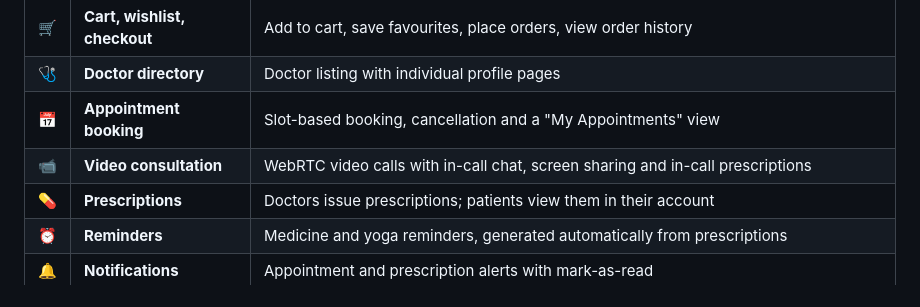
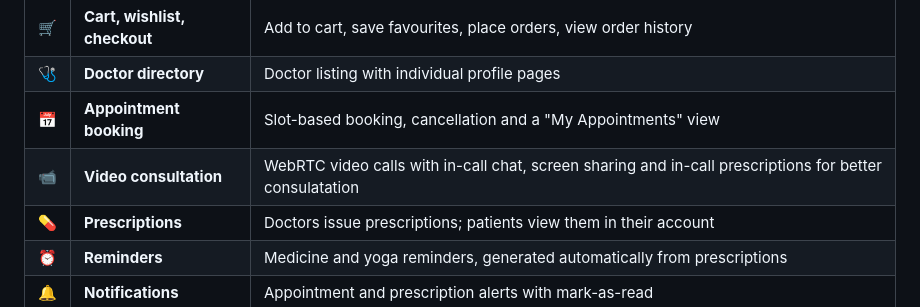
Before and after one commit to priyanshukumarsingh8111/HealthKart, a Markdown page: README.md, the part around the change. GitHub-like rendering.

```diff
--- a/README.md
+++ b/README.md
@@ -41,7 +41,7 @@ Patients can discover medicines, compare prices, book doctors, join live video c
 | 🛒 | **Cart, wishlist, checkout** | Add to cart, save favourites, place orders, view order history |
 | 🩺 | **Doctor directory** | Doctor listing with individual profile pages |
 | 📅 | **Appointment booking** | Slot-based booking, cancellation and a "My Appointments" view |
-| 📹 | **Video consultation** | WebRTC video calls with in-call chat, screen sharing and in-call prescriptions |
+| 📹 | **Video consultation** | WebRTC video calls with in-call chat, screen sharing and in-call prescriptions for better consulatation  |
 | 💊 | **Prescriptions** | Doctors issue prescriptions; patients view them in their account |
 | ⏰ | **Reminders** | Medicine and yoga reminders, generated automatically from prescriptions |
 | 🔔 | **Notifications** | Appointment and prescription alerts with mark-as-read |
```
